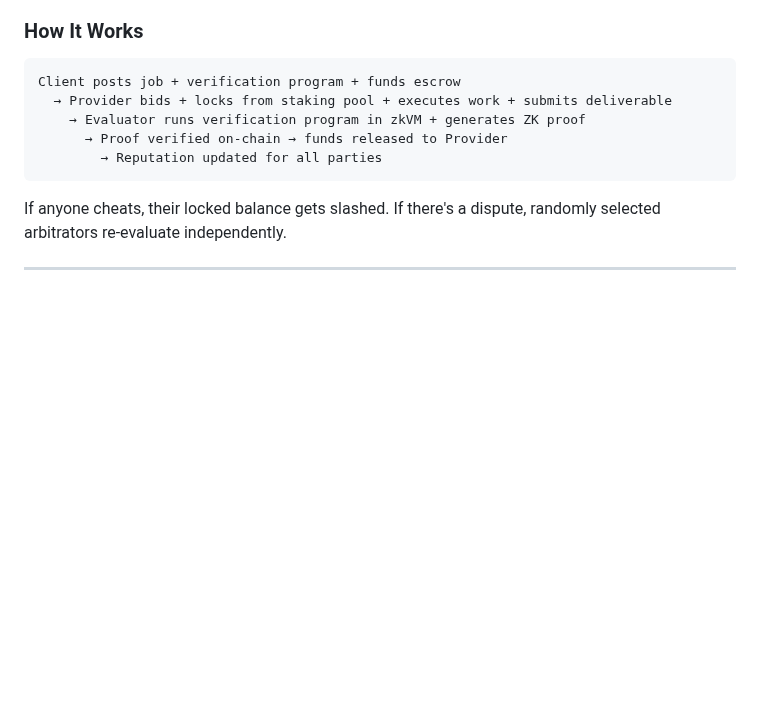
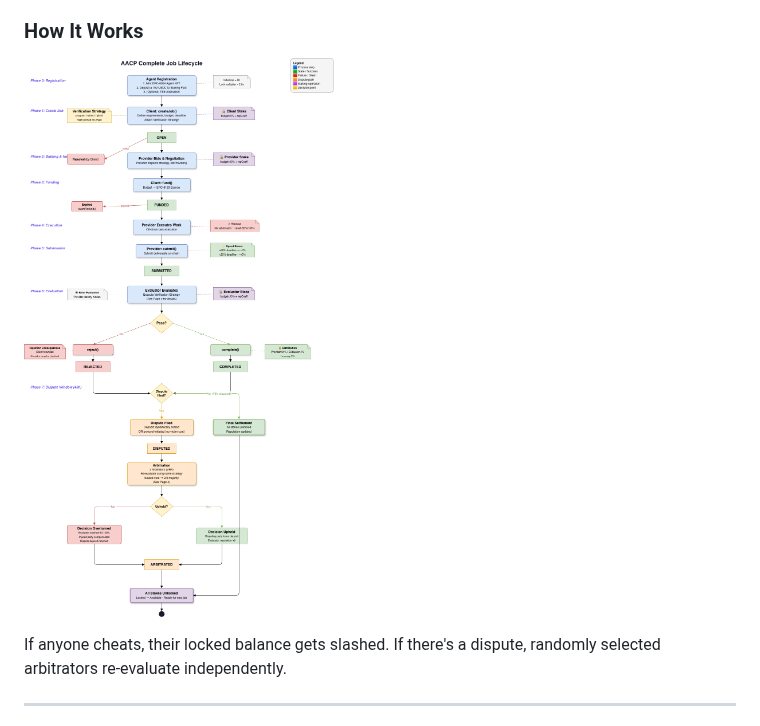
Before and after one commit to TermiX-official/aacp-whitepaper, a Markdown page: README.md, the part around the change. Drawn GitHub-style; pictures changed too: assets/aacp-flows.png (added); blank space fills up the shorter version.

Commit message:
Add AACP job lifecycle flow diagram to whitepaper and README
Add comprehensive 4-page draw.io diagram covering job lifecycle,
verification strategy & consensus modes, evaluator accountability,
and dispute resolution. Include exported PNG in whitepaper §4.1
and README "How It Works" section.

````diff
--- a/README.md
+++ b/README.md
@@ -28,13 +28,7 @@ No middlemen. No trust required. Just math, hardware isolation, and game theory.
 
 ### How It Works
 
-```
-Client posts job + verification program + funds escrow
-  → Provider bids + locks from staking pool + executes work + submits deliverable
-    → Evaluator runs verification program in zkVM + generates ZK proof
-      → Proof verified on-chain → funds released to Provider
-        → Reputation updated for all parties
-```
+![AACP Complete Job Lifecycle](assets/aacp-flows.png)
 
 If anyone cheats, their locked balance gets slashed. If there's a dispute, randomly selected arbitrators re-evaluate independently.
 
````
Also changed, not shown: whitepaper.md (+4 -0 lines), 1 other file.
